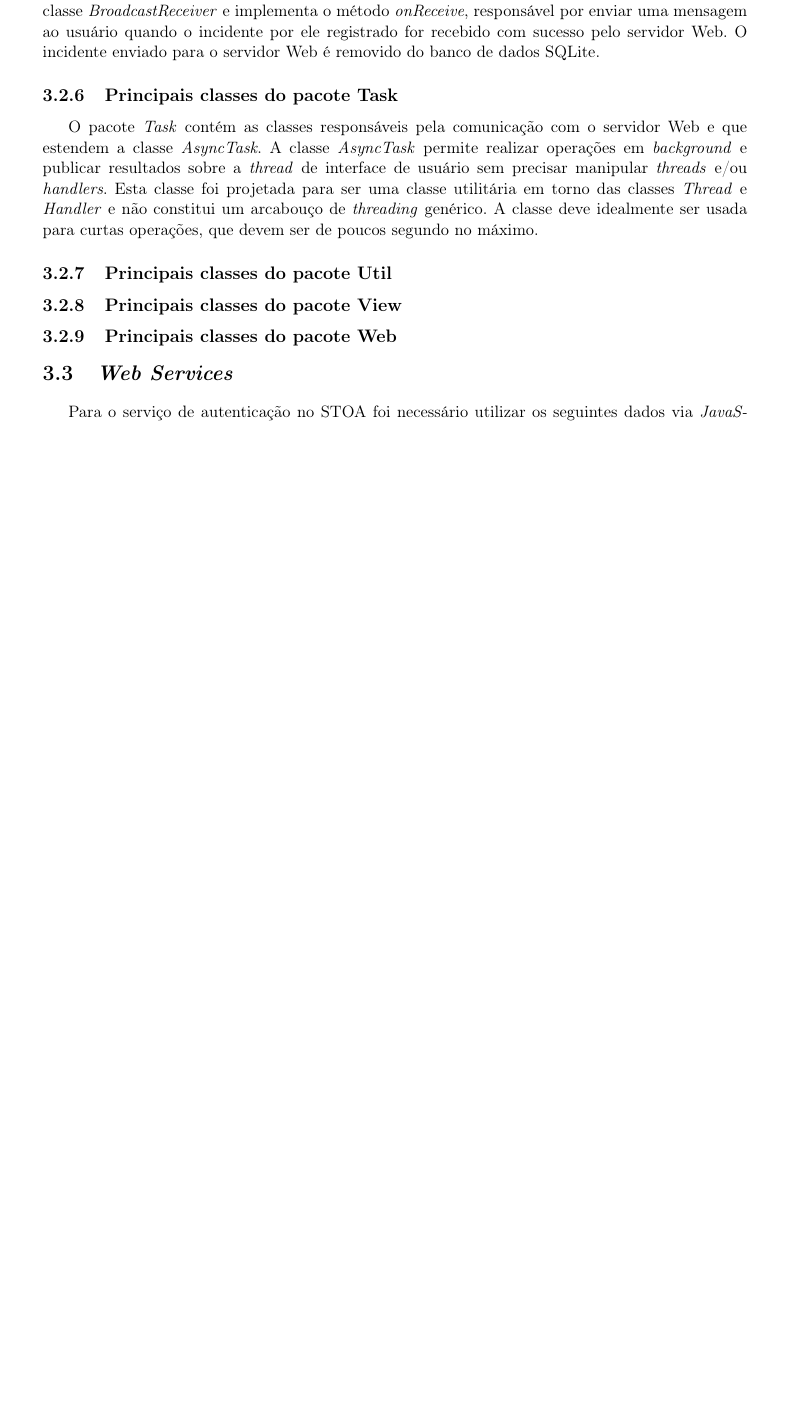
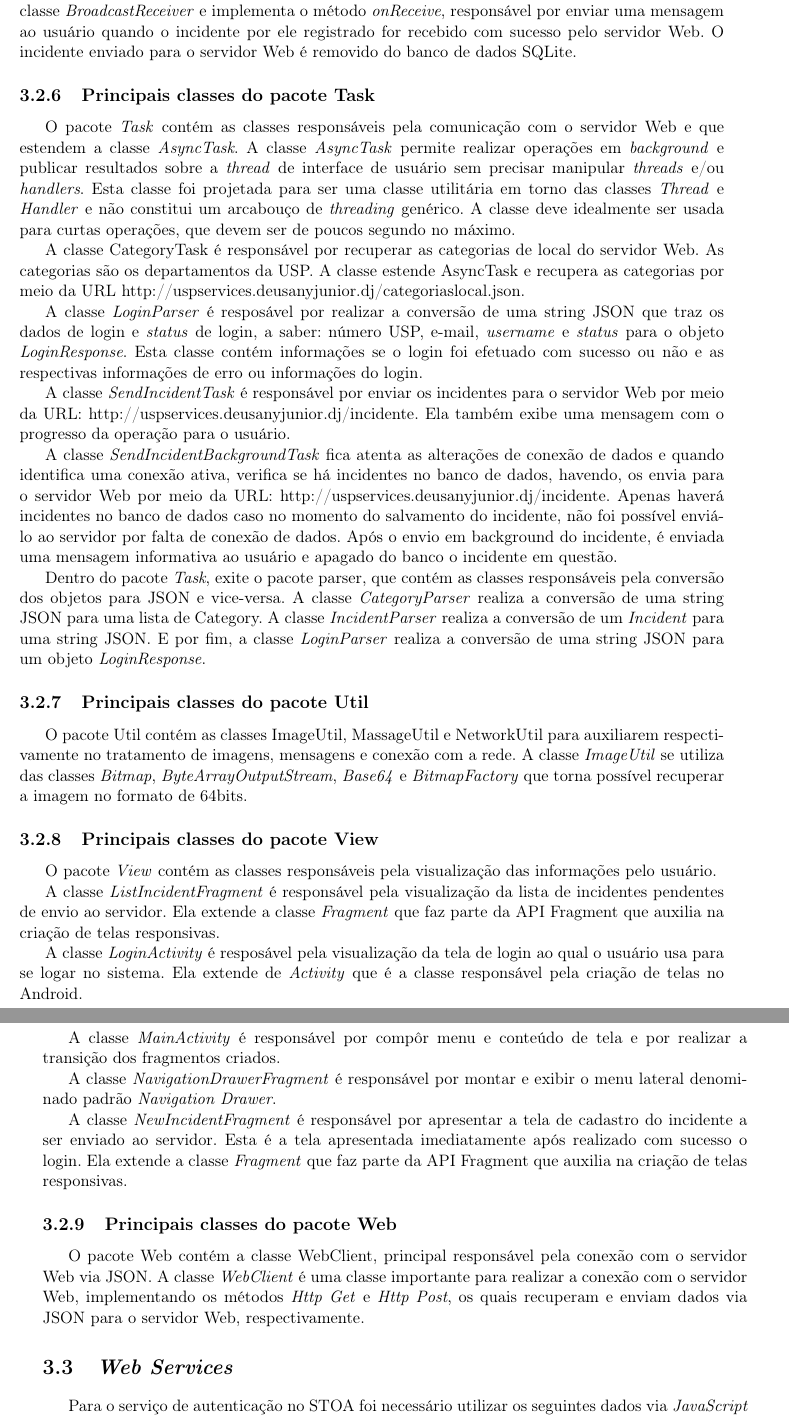
Before and after one commit to anapaula/OmbudsmanAdm, a LaTeX book (RelatorioEP1/relatorio-ep1.tex, which reads RelatorioEP1/cap-estrutura-codigo.tex): part of page 26 of 31 before the commit and two parts of pages 27 and 28 of 31 after it, the two joined at a grey line, cut so that both start at the same text, the shorter picture padded with empty space. Compiled offline with pdfLaTeX; the source files are stored in an older character set and shown here as Unicode.

Commit message:
Finalizado estrutura de codigo app Usuário

```diff
--- a/RelatorioEP1/cap-estrutura-codigo.tex
+++ b/RelatorioEP1/cap-estrutura-codigo.tex
@@ -149,17 +163,51 @@ O pacote Preferences contém as classes \textit{SharedPreferencesManager} e \tex
 O pacote \textit{Receiver} contém a classe \textit{ConectionReceiver}. A classe ConectionReceiver estende a classe \textit{BroadcastReceiver} e implementa o método \textit{onReceive}, responsável por enviar uma mensagem ao usuário quando o incidente por ele registrado for recebido com sucesso pelo servidor Web. O incidente enviado para o servidor Web é removido do banco de dados SQLite.
 
 \subsection{Principais classes do pacote Task}
-O pacote \textit{Task} contém as classes responsáveis pela comunicação com o servidor Web e que estendem a classe \textit{AsyncTask}. A classe \textit{AsyncTask} permite realizar operações em \textit{background} e publicar resultados sobre a \textit{thread} de interface de usuário sem precisar manipular \textit{threads} e/ou \textit{handlers}. Esta classe foi projetada para ser uma classe utilitária em torno das classes \textit{Thread} e \textit{Handler} e não constitui um arcabouço de \textit{threading} genérico. A classe deve idealmente ser usada para curtas operações, que devem ser de poucos segundo no máximo.
+O pacote \textit{Task} contém as classes responsáveis pela comunicação com o servidor Web e que estendem a classe \textit{AsyncTask}. A classe \textit{AsyncTask} permite realizar operações em \textit{background} e publicar resultados sobre a \textit{thread} de interface de usuário sem precisar manipular \textit{threads} e/ou \textit{handlers}. Esta classe foi projetada para ser uma classe utilitária em torno das classes \textit{Thread} e \textit{Handler} e não constitui um arcabouço de
+\textit{threading} genérico. A classe deve idealmente ser usada para curtas operações,
+que devem ser de poucos segundo no máximo.
+
+A classe CategoryTask é responsável por recuperar as categorias de local do servidor Web. As categorias são os departamentos da USP. A classe estende AsyncTask e recupera as categorias por meio da
+URL http://uspservices.deusanyjunior.dj/categoriaslocal.json.
+
+A classe \textit{LoginParser} é resposável por realizar a conversão de uma string JSON que traz os dados de login e \textit{status} de login, a saber: número USP, e-mail, \textit{username} e \textit{status} para o objeto \textit{LoginResponse}. Esta classe contém informações se o login foi efetuado com sucesso ou não e as respectivas informações de erro ou informações do login.
+
+A classe \textit{SendIncidentTask} é responsável por enviar os incidentes para o servidor Web por meio da URL: http://uspservices.deusanyjunior.dj/incidente. Ela também exibe uma mensagem com o progresso da operação para o usuário.
+
+A classe \textit{SendIncidentBackgroundTask} fica atenta as alterações de conexão de dados e quando identifica uma conexão ativa, verifica se há incidentes no banco de dados, havendo, os envia para o servidor Web por meio da URL: http://uspservices.deusanyjunior.dj/incidente. Apenas haverá incidentes no banco de dados caso no momento do salvamento do incidente, não foi possível enviá-lo ao servidor por falta de conexão de dados. Após o envio em background do incidente, é enviada uma mensagem informativa ao usuário e apagado do banco o incidente em questão.
+
+Dentro do pacote \textit{Task}, exite o pacote parser, que contém as classes responsáveis
+pela conversão dos objetos para JSON e vice-versa. A classe \textit{CategoryParser}
+realiza a conversão de uma string JSON para uma lista de Category.
+A classe \textit{IncidentParser} realiza a conversão de um \textit{Incident} para uma string
+JSON. E por fim, a classe \textit{LoginParser} realiza a conversão de uma string JSON para um objeto
+\textit{LoginResponse}.
 
 \subsection{Principais classes do pacote Util}
+
+O pacote Util contém as classes ImageUtil, MassageUtil e NetworkUtil para auxiliarem respectivamente no tratamento de imagens, mensagens e conexão com a rede. A classe \textit{ImageUtil} se utiliza das classes \textit{Bitmap}, \textit{ByteArrayOutputStream}, \textit{Base64} e \textit{BitmapFactory} que torna possível recuperar a imagem no formato de 64bits.
+
 \subsection{Principais classes do pacote View}
+O pacote \textit{View} contém as classes responsáveis pela visualização das informações pelo usuário.
+
+A classe \textit{ListIncidentFragment} é responsável pela visualização da lista de incidentes pendentes de envio ao servidor. Ela extende a classe \textit{Fragment} que faz parte da API Fragment que auxilia na criação de telas responsivas.
+
+A classe \textit{LoginActivity} é resposável pela visualização da tela de login ao qual o usuário usa para se logar no sistema. Ela extende de \textit{Activity} que é a classe responsável pela criação de telas no Android.
+
+A classe \textit{MainActivity} é responsável por compôr menu e conteúdo de tela e por realizar a transição dos fragmentos criados.
+
+A classe \textit{NavigationDrawerFragment} é responsável por montar e exibir o menu lateral denominado padrão \textit{Navigation Drawer}.
+
+A classe \textit{NewIncidentFragment} é responsável por apresentar a tela de cadastro do incidente a ser enviado ao servidor. Esta é a tela apresentada imediatamente após realizado com sucesso o login. Ela extende a classe \textit{Fragment} que faz parte da API Fragment que auxilia na criação de telas responsivas.
+
+
 \subsection{Principais classes do pacote Web}
 
-
+O pacote Web contém a classe WebClient, principal responsável pela conexão com o servidor Web via JSON. A classe \textit{WebClient} é uma classe importante para realizar a conexão com o servidor Web, implementando os métodos \textit{Http Get} e \textit{Http Post}, os quais recuperam e enviam dados via JSON para o servidor Web, respectivamente.
 
 \section{\textit{Web Services}}
 
-Para o serviço de autenticação no STOA foi necessário utilizar os seguintes dados via \textit{JavaScript Object Notation} (JSON) com um contrato via Post, passando o número USP e a senha do usuário:
+Para o serviço de autenticação no STOA foi necessário utilizar os seguintes dados via \textit{JavaScript Object Notation} (JSON) com um contrato via Post, passando o número USP e a senha do usuário:
 URL: https://social.stoa.usp.br/plugin/stoa/authenticate/\\
 
 Quando senha inválida: Retorna "ok":false,"error":"O par usuário/senha está incorreto."\\
```
Also changed, not shown: RelatorioEP1/cap-estrutura-codigo.tex (28 more changed lines).
